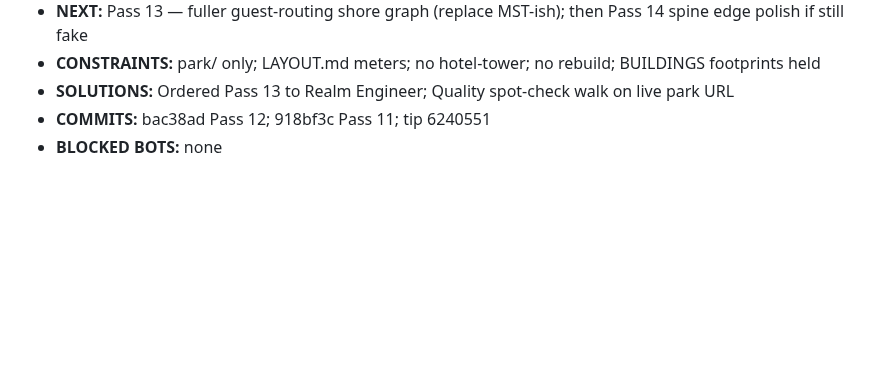
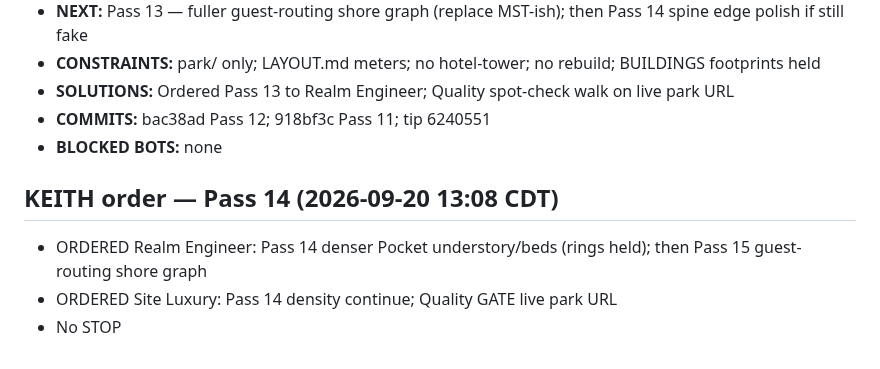
Before and after one commit to Rydelicmusic/Octave, a Markdown page: park/BUILD.md, the part around the change. Drawn GitHub-style; blank space fills up the shorter version.

Commit message:
ops: KEITH — Pass 14 Pocket understory ordered

```diff
--- a/park/BUILD.md
+++ b/park/BUILD.md
@@ -100,3 +100,8 @@ Director: Ryan / Rydelic. Hands iterate in `park/` only.
 - **SOLUTIONS:** Ordered Pass 13 to Realm Engineer; Quality spot-check walk on live park URL
 - **COMMITS:** bac38ad Pass 12; 918bf3c Pass 11; tip 6240551
 - **BLOCKED BOTS:** none
+
+## KEITH order — Pass 14 (2026-09-20 13:08 CDT)
+- ORDERED Realm Engineer: Pass 14 denser Pocket understory/beds (rings held); then Pass 15 guest-routing shore graph
+- ORDERED Site Luxury: Pass 14 density continue; Quality GATE live park URL
+- No STOP
```
